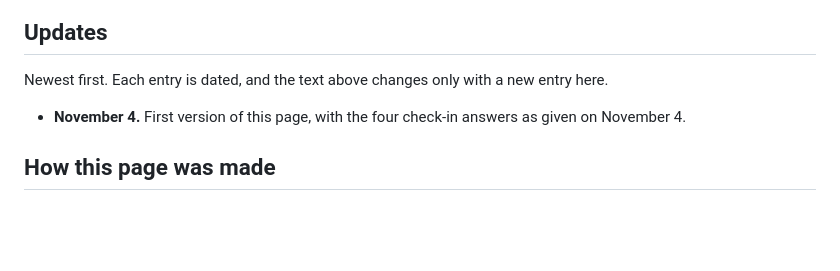
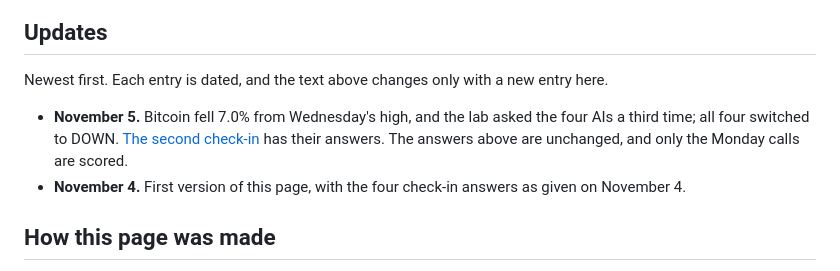
Before and after one commit to repka-lab/repka-lab.github.io, a Markdown page: content/articles/btc-flip-2026-11-04.md, the part around the change. GitHub-like rendering; blank space fills up the shorter version.

Commit message:
feat: link the second Bitcoin check-in from the Monday and Wednesday stories
Co-Authored-By: Claude Opus 5.5 <noreply@anthropic.com>

```diff
--- a/content/articles/btc-flip-2026-11-04.md
+++ b/content/articles/btc-flip-2026-11-04.md
@@ -167,6 +167,7 @@ On Saturday, the lab compares the Coinbase BTC-USD price at Friday, November 6,
 
 Newest first. Each entry is dated, and the text above changes only with a new entry here.
 
+- **November 5.** Bitcoin fell 7.0% from Wednesday's high, and the lab asked the four AIs a third time; all four switched to DOWN. [The second check-in](btc-flipback-2026-11-05.html) has their answers. The answers above are unchanged, and only the Monday calls are scored.
 - **November 4.** First version of this page, with the four check-in answers as given on November 4.
 
 ## How this page was made
```
Also changed, not shown: content/articles/btc-calls-2026-11-02.md (+1 -0 lines).
